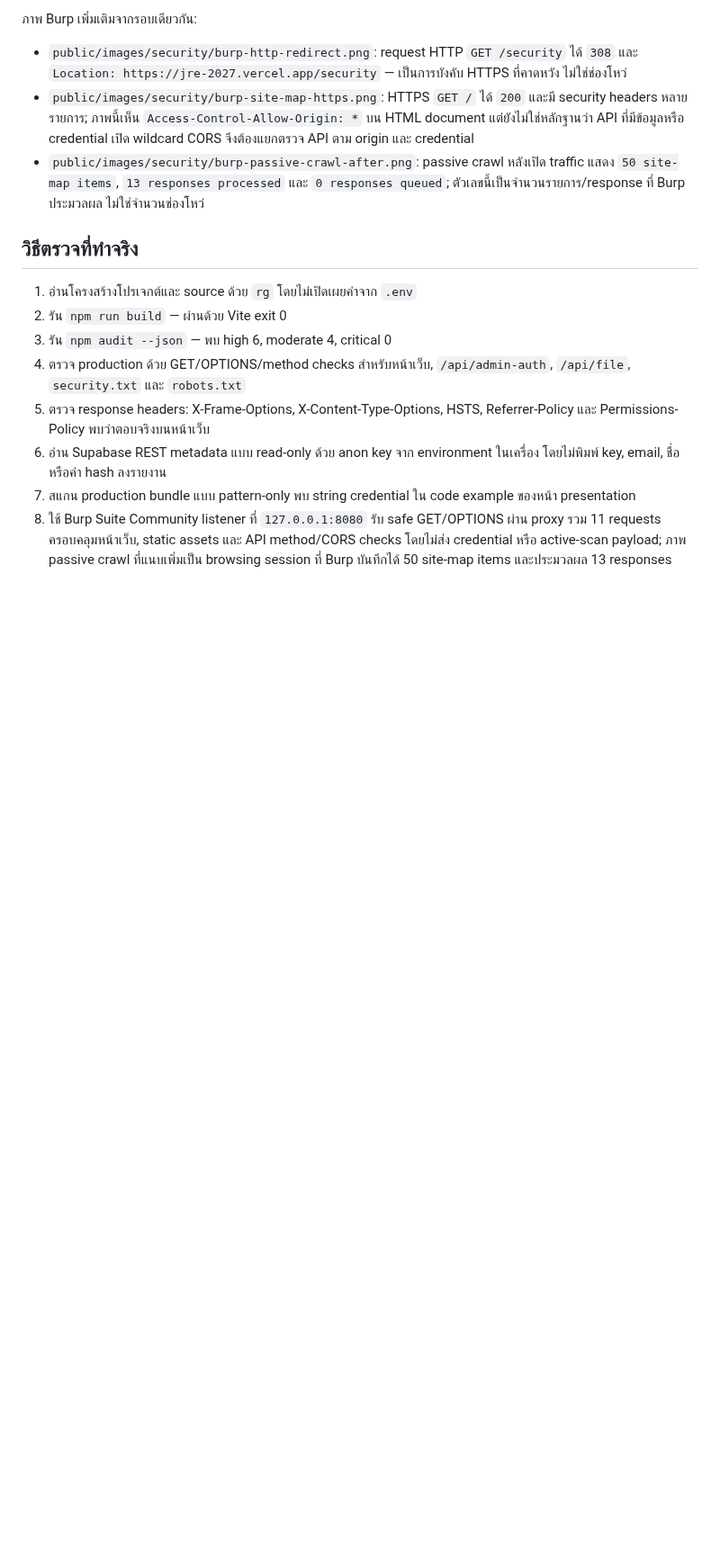
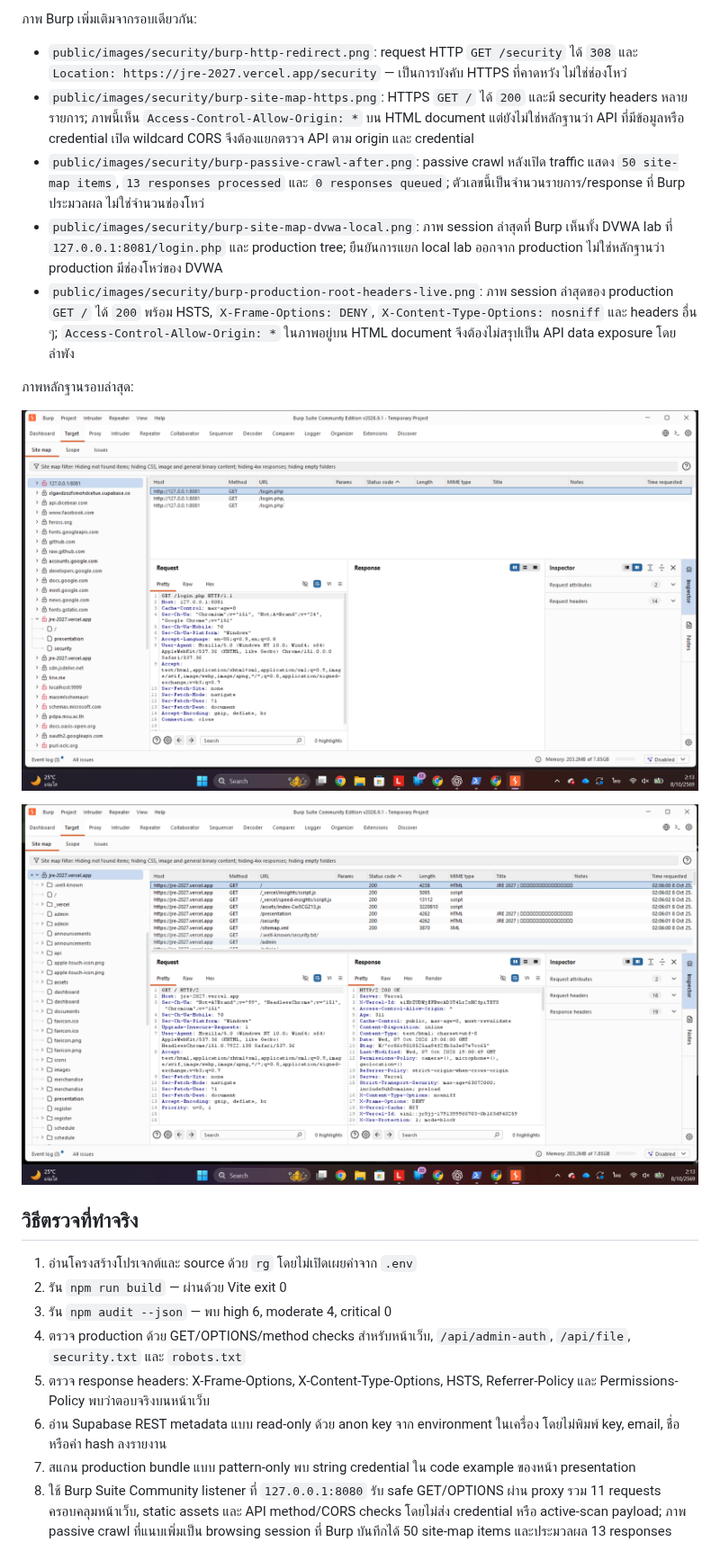
Before and after one commit to developerrcpmsu-dev/JRE-2027, a Markdown page: SECURITY_AUDIT_REPORT.md, the part around one of its changes. Shown at 90% size. GitHub-like rendering; pictures changed too: public/images/security/burp-production-root-headers-live.png (added), public/images/security/burp-site-map-dvwa-local.png (added); blank space fills up the shorter version.

Commit message:
Add latest Burp evidence screenshots

```diff
--- a/SECURITY_AUDIT_REPORT.md
+++ b/SECURITY_AUDIT_REPORT.md
@@ -48,6 +48,14 @@
 - `public/images/security/burp-http-redirect.png`: request HTTP `GET /security` ได้ `308` และ `Location: https://jre-2027.vercel.app/security` — เป็นการบังคับ HTTPS ที่คาดหวัง ไม่ใช่ช่องโหว่
 - `public/images/security/burp-site-map-https.png`: HTTPS `GET /` ได้ `200` และมี security headers หลายรายการ; ภาพนี้เห็น `Access-Control-Allow-Origin: *` บน HTML document แต่ยังไม่ใช่หลักฐานว่า API ที่มีข้อมูลหรือ credential เปิด wildcard CORS จึงต้องแยกตรวจ API ตาม origin และ credential
 - `public/images/security/burp-passive-crawl-after.png`: passive crawl หลังเปิด traffic แสดง `50 site-map items`, `13 responses processed` และ `0 responses queued`; ตัวเลขนี้เป็นจำนวนรายการ/response ที่ Burp ประมวลผล ไม่ใช่จำนวนช่องโหว่
+- `public/images/security/burp-site-map-dvwa-local.png`: ภาพ session ล่าสุดที่ Burp เห็นทั้ง DVWA lab ที่ `127.0.0.1:8081/login.php` และ production tree; ยืนยันการแยก local lab ออกจาก production ไม่ใช่หลักฐานว่า production มีช่องโหว่ของ DVWA
+- `public/images/security/burp-production-root-headers-live.png`: ภาพ session ล่าสุดของ production `GET /` ได้ `200` พร้อม HSTS, `X-Frame-Options: DENY`, `X-Content-Type-Options: nosniff` และ headers อื่น ๆ; `Access-Control-Allow-Origin: *` ในภาพอยู่บน HTML document จึงต้องไม่สรุปเป็น API data exposure โดยลำพัง
+
+ภาพหลักฐานรอบล่าสุด:
+
+![Burp site map แสดง DVWA local และ production](public/images/security/burp-site-map-dvwa-local.png)
+
+![Burp production root response headers](public/images/security/burp-production-root-headers-live.png)
 
 ## วิธีตรวจที่ทำจริง
 
```
Also changed, not shown: other parts of SECURITY_AUDIT_REPORT.md (+2 -0 lines), public/SECURITY_AUDIT_REPORT.md (+10 -0 lines), 2 other files.
